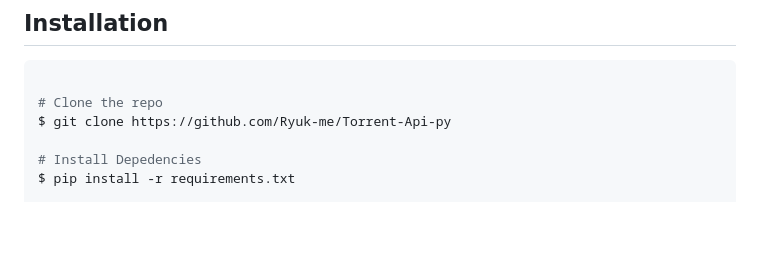
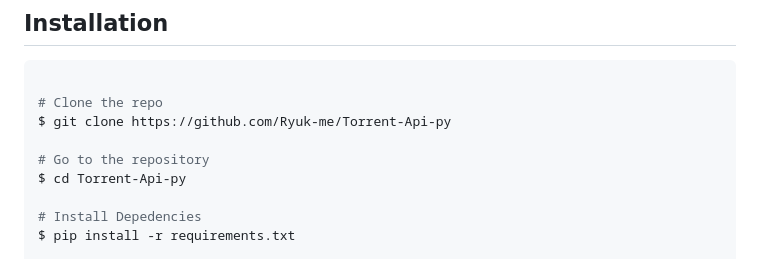
Before and after one commit to V0NOG/Torrent-Api-py, a Markdown page: README.md, the part around the change. Drawn GitHub-style; blank space fills up the shorter version.

Commit message:
Correct the installation commands
I inserted `cd` command.

```diff
--- a/README.md
+++ b/README.md
@@ -30,6 +30,9 @@ An Unofficial API for <span style='font-weight:600;'>1337x</span>, <span style='
 
 # Clone the repo
 $ git clone https://github.com/Ryuk-me/Torrent-Api-py
+
+# Go to the repository
+$ cd Torrent-Api-py
 
 # Install Depedencies
 $ pip install -r requirements.txt
```
